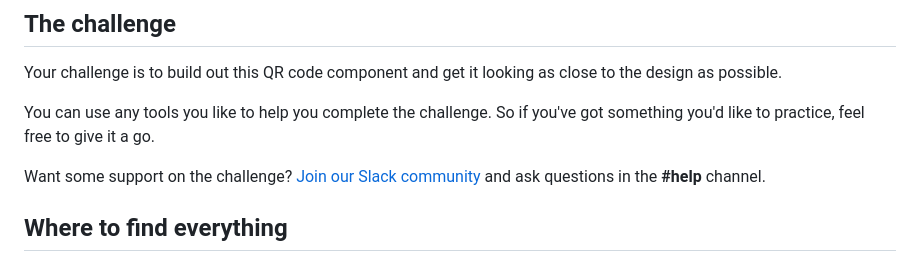
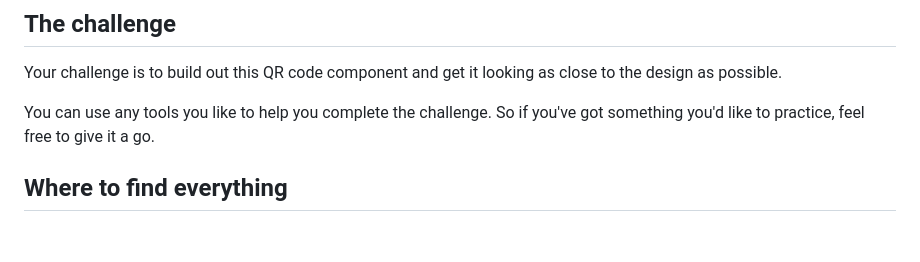
Before and after one commit to yonas-fsaha/qr-code-component-main, a Markdown page: README.md, the part around the change. Drawn GitHub-style; blank space fills up the shorter version.

```diff
--- a/README.md
+++ b/README.md
@@ -14,7 +14,6 @@ Your challenge is to build out this QR code component and get it looking as clos
 
 You can use any tools you like to help you complete the challenge. So if you've got something you'd like to practice, feel free to give it a go.
 
-Want some support on the challenge? [Join our Slack community](https://www.frontendmentor.io/slack) and ask questions in the **#help** channel.
 
 ## Where to find everything
 
```
